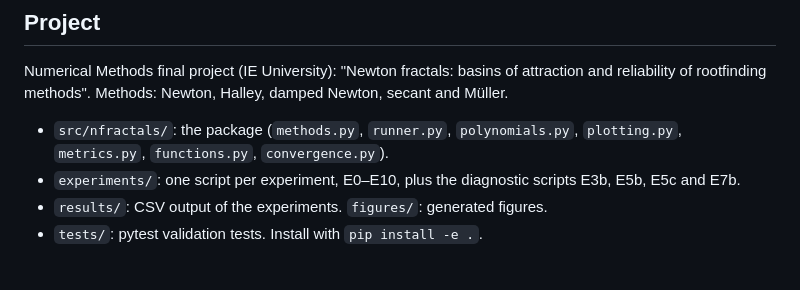
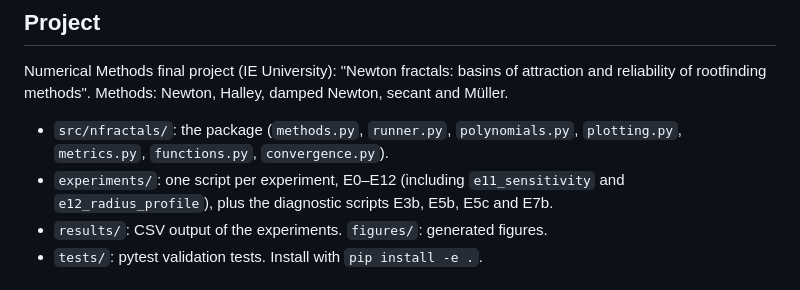
Before and after one commit to alvarofcanteli/newton-fractals, a Markdown page: CLAUDE.md, the part around the change. GitHub-like rendering.

```diff
--- a/CLAUDE.md
+++ b/CLAUDE.md
@@ -11,7 +11,7 @@ Numerical Methods final project (IE University): "Newton fractals: basins of att
 of rootfinding methods". Methods: Newton, Halley, damped Newton, secant and Müller.
 
 - `src/nfractals/`: the package (`methods.py`, `runner.py`, `polynomials.py`, `plotting.py`, `metrics.py`, `functions.py`, `convergence.py`).
-- `experiments/`: one script per experiment, E0–E10, plus the diagnostic scripts E3b, E5b, E5c and E7b.
+- `experiments/`: one script per experiment, E0–E12 (including `e11_sensitivity` and `e12_radius_profile`), plus the diagnostic scripts E3b, E5b, E5c and E7b.
 - `results/`: CSV output of the experiments. `figures/`: generated figures.
 - `tests/`: pytest validation tests. Install with `pip install -e .`.
 
```
Also changed, not shown: README.md (+21 -0 lines), figures/e12_radius_profile.png (added), 7 other files.
